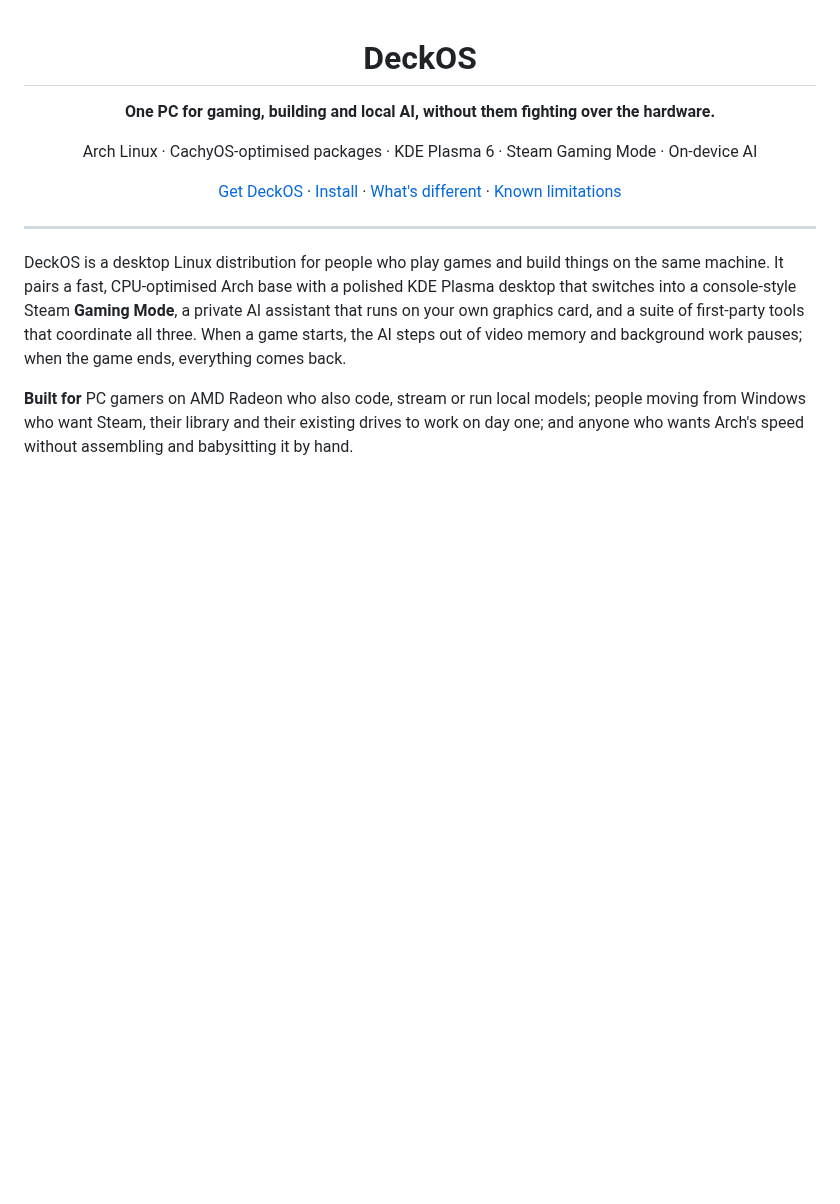
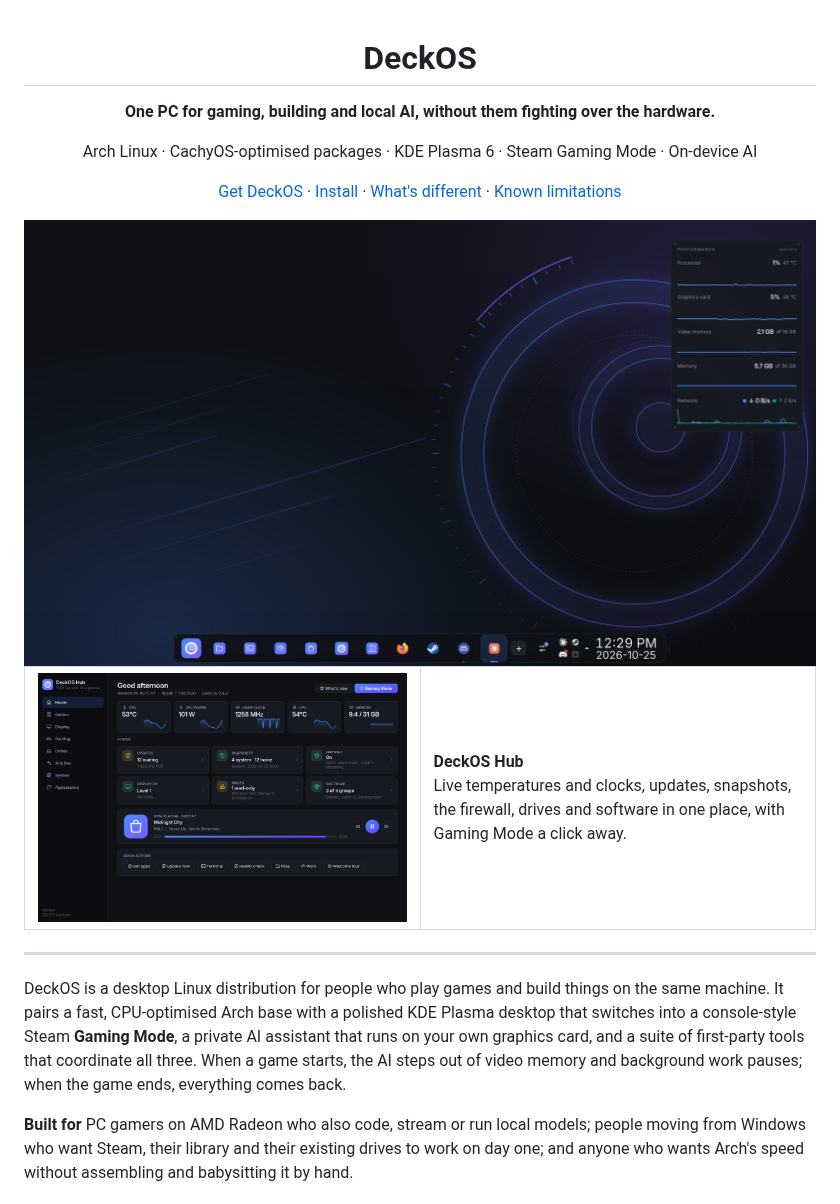
Before and after one commit to kcooperlawson/deckos, a Markdown page: README.md, the part around the change. GitHub-like rendering; pictures changed too: docs/screenshots/desktop.png (added), docs/screenshots/hub.png (added); blank space fills up the shorter version.

Commit message:
README: desktop and Hub screenshots
Co-Authored-By: Claude Opus 5.5 <noreply@anthropic.com>

```diff
--- a/README.md
+++ b/README.md
@@ -7,6 +7,14 @@
 Arch Linux · CachyOS-optimised packages · KDE Plasma 6 · Steam Gaming Mode · On-device AI
 
 [Get DeckOS](#get-deckos) · [Install](#install) · [What's different](#why-deckos) · [Known limitations](#known-limitations)
+
+
+<img src="docs/screenshots/desktop.png" alt="The DeckOS desktop: taskbar with pinned apps and the performance widget" width="100%">
+
+<table><tr>
+<td width="50%"><img src="docs/screenshots/hub.png" alt="DeckOS Hub: live stats, updates, snapshots and quick actions"></td>
+<td width="50%"><b>DeckOS Hub</b><br>Live temperatures and clocks, updates, snapshots, the firewall, drives and software in one place, with Gaming Mode a click away.</td>
+</tr></table>
 
 </div>
 
```
